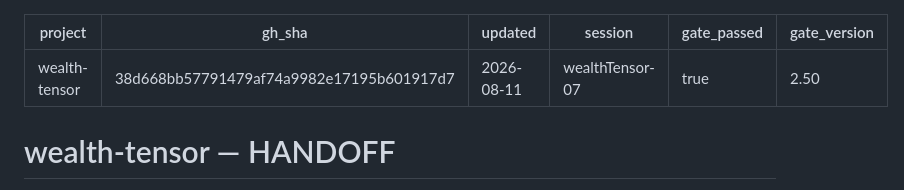
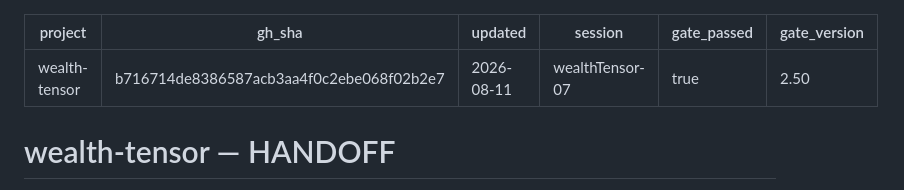
Before and after one commit to jasoncbraatz/wealth-tensor, a Markdown page: docs/HANDOFF.md, the part around the change. Drawn GitHub-style.

Commit message:
docs: stamp handoff gh_sha to HEAD

```diff
--- a/docs/HANDOFF.md
+++ b/docs/HANDOFF.md
@@ -1,6 +1,6 @@
 ---
 project: wealth-tensor
-gh_sha: 38d668bb57791479af74a9982e17195b601917d7
+gh_sha: b716714de8386587acb3aa4f0c2ebe068f02b2e7
 updated: 2026-08-11
 session: wealthTensor-07
 gate_passed: true
```
